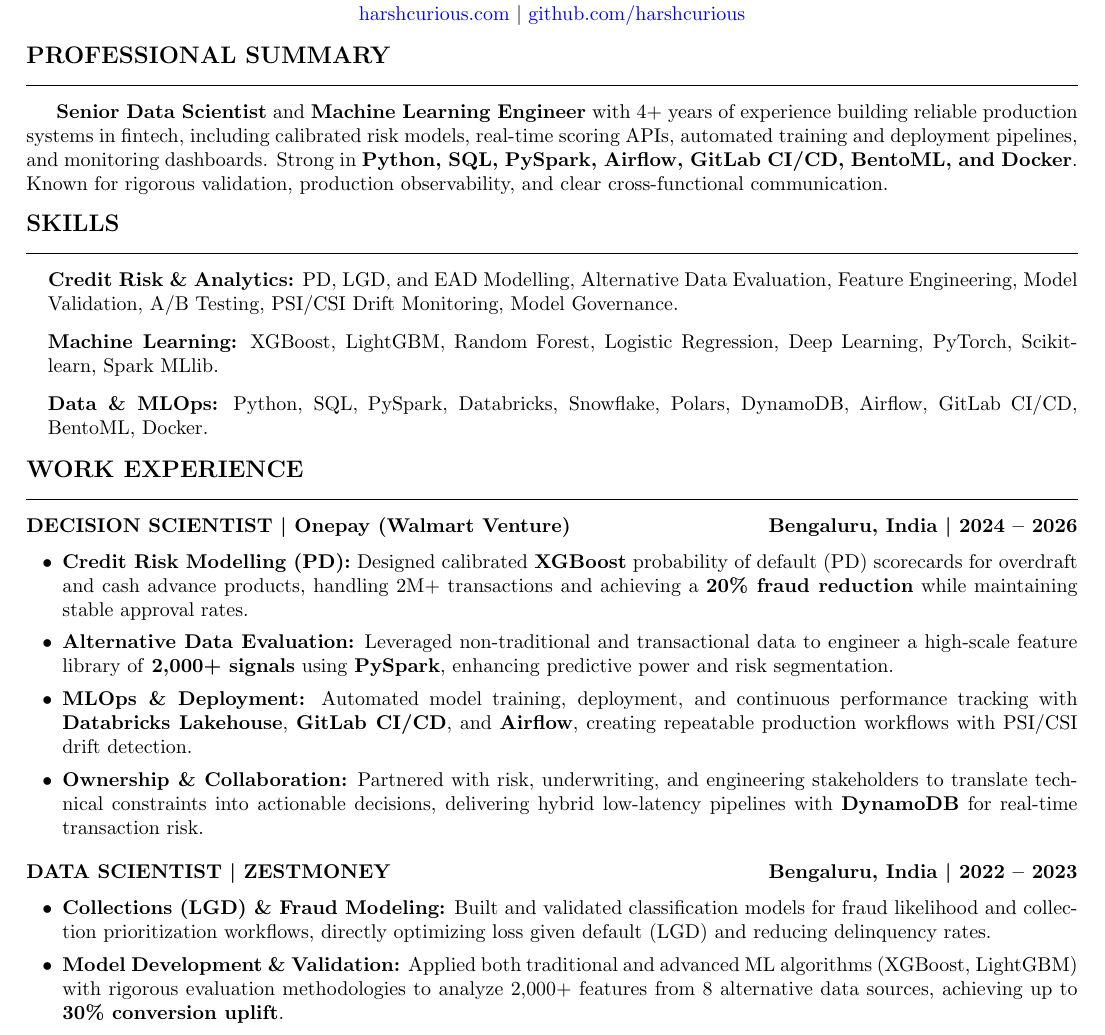
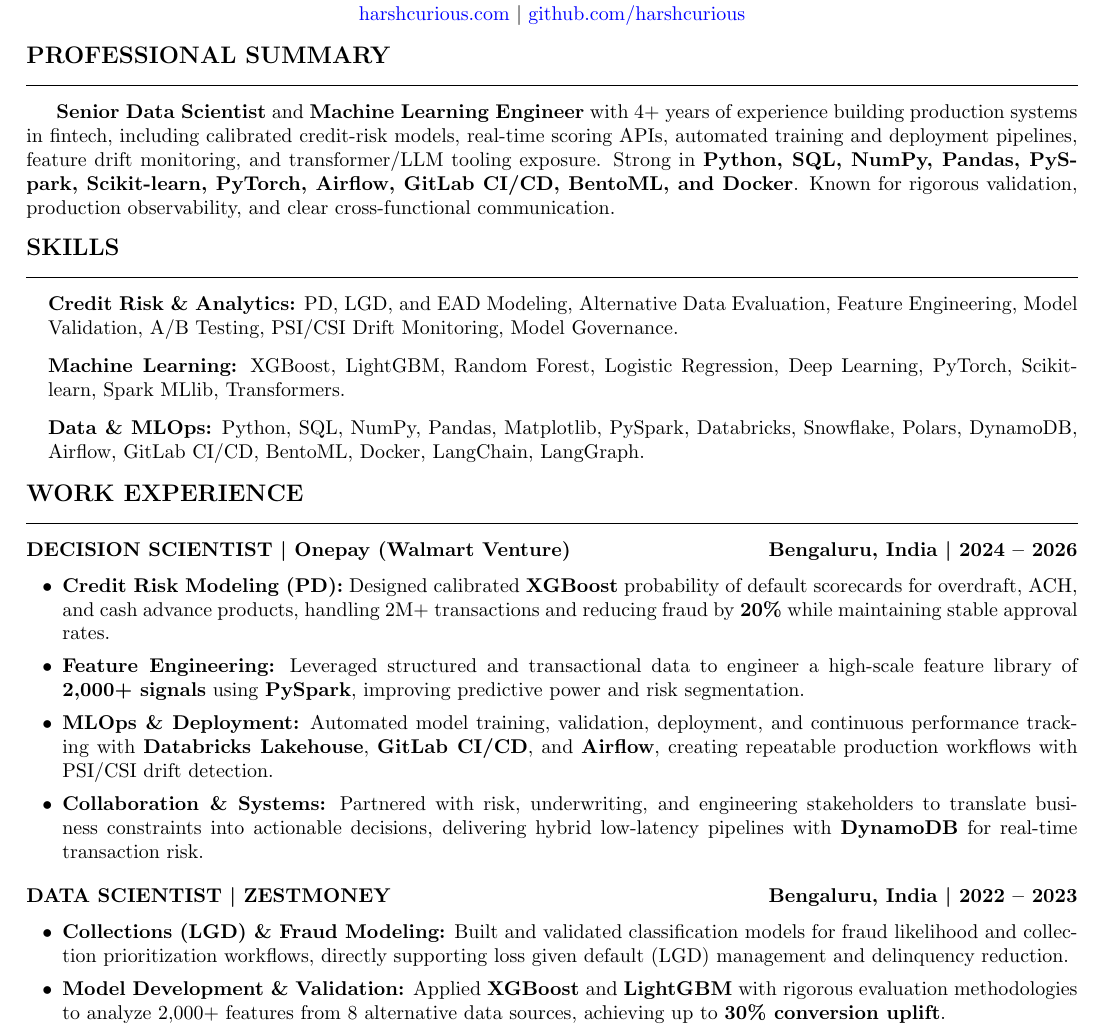
Before and after one commit to harshcurious/resume_customization, a LaTeX document (main.tex): part of the page, cut so that both start at the same text. Compiled offline with pdfLaTeX.

Commit message:
Customized for digitap

```diff
--- a/main.tex
+++ b/main.tex
@@ -34,15 +34,14 @@
 
 % --- SUMMARY ---
 \section*{Professional Summary}
-\textbf{Senior Data Scientist} and
-\textbf{Machine Learning Engineer} with 4+ years of experience building reliable production systems in fintech, including calibrated risk models, real-time scoring APIs, automated training and deployment pipelines, and monitoring dashboards. Strong in \textbf{Python, SQL, PySpark, Airflow, GitLab CI/CD, BentoML, and Docker}. Known for rigorous validation, production observability, and clear cross-functional communication.
+\textbf{Senior Data Scientist} and \textbf{Machine Learning Engineer} with 4+ years of experience building production systems in fintech, including calibrated credit-risk models, real-time scoring APIs, automated training and deployment pipelines, feature drift monitoring, and transformer/LLM tooling exposure. Strong in \textbf{Python, SQL, NumPy, Pandas, PySpark, Scikit-learn, PyTorch, Airflow, GitLab CI/CD, BentoML, and Docker}. Known for rigorous validation, production observability, and clear cross-functional communication.
 
 % --- SKILLS ---
 \section*{Skills}
 \begin{itemize}[leftmargin=0.15in, label={}]
-    \item \textbf{Credit Risk \& Analytics:} PD, LGD, and EAD Modelling, Alternative Data Evaluation, Feature Engineering, Model Validation, A/B Testing, PSI/CSI Drift Monitoring, Model Governance.
-    \item \textbf{Machine Learning:} XGBoost, LightGBM, Random Forest, Logistic Regression, Deep Learning, PyTorch, Scikit-learn, Spark MLlib.
-    \item \textbf{Data \& MLOps:} Python, SQL, PySpark, Databricks, Snowflake, Polars, DynamoDB, Airflow, GitLab CI/CD, BentoML, Docker.
+    \item \textbf{Credit Risk \& Analytics:} PD, LGD, and EAD Modeling, Alternative Data Evaluation, Feature Engineering, Model Validation, A/B Testing, PSI/CSI Drift Monitoring, Model Governance.
+    \item \textbf{Machine Learning:} XGBoost, LightGBM, Random Forest, Logistic Regression, Deep Learning, PyTorch, Scikit-learn, Spark MLlib, Transformers.
+    \item \textbf{Data \& MLOps:} Python, SQL, NumPy, Pandas, Matplotlib, PySpark, Databricks, Snowflake, Polars, DynamoDB, Airflow, GitLab CI/CD, BentoML, Docker, LangChain, LangGraph.
 \end{itemize}
 
 % --- WORK EXPERIENCE ---
@@ -51,10 +50,10 @@
 \noindent
 \textbf{DECISION SCIENTIST \textbar{} Onepay (Walmart Venture)} \hfill \textbf{Bengaluru, India \textbar{} 2024 -- 2026}
 \begin{itemize}[leftmargin=0.25in, itemsep=1pt]
-    \item \textbf{Credit Risk Modelling (PD):} Designed calibrated \textbf{XGBoost} probability of default (PD) scorecards for overdraft and cash advance products, handling 2M+ transactions and achieving a \textbf{20\% fraud reduction} while maintaining stable approval rates.
-    \item \textbf{Alternative Data Evaluation:} Leveraged non-traditional and transactional data to engineer a high-scale feature library of \textbf{2,000+ signals} using \textbf{PySpark}, enhancing predictive power and risk segmentation.
-    \item \textbf{MLOps \& Deployment:} Automated model training, deployment, and continuous performance tracking with \textbf{Databricks Lakehouse}, \textbf{GitLab CI/CD}, and \textbf{Airflow}, creating repeatable production workflows with PSI/CSI drift detection.
-    \item \textbf{Ownership \& Collaboration:} Partnered with risk, underwriting, and engineering stakeholders to translate technical constraints into actionable decisions, delivering hybrid low-latency pipelines with \textbf{DynamoDB} for real-time transaction risk.
+    \item \textbf{Credit Risk Modeling (PD):} Designed calibrated \textbf{XGBoost} probability of default scorecards for overdraft, ACH, and cash advance products, handling 2M+ transactions and reducing fraud by \textbf{20\%} while maintaining stable approval rates.
+    \item \textbf{Feature Engineering:} Leveraged structured and transactional data to engineer a high-scale feature library of \textbf{2,000+ signals} using \textbf{PySpark}, improving predictive power and risk segmentation.
+    \item \textbf{MLOps \& Deployment:} Automated model training, validation, deployment, and continuous performance tracking with \textbf{Databricks Lakehouse}, \textbf{GitLab CI/CD}, and \textbf{Airflow}, creating repeatable production workflows with PSI/CSI drift detection.
+    \item \textbf{Collaboration \& Systems:} Partnered with risk, underwriting, and engineering stakeholders to translate business constraints into actionable decisions, delivering hybrid low-latency pipelines with \textbf{DynamoDB} for real-time transaction risk.
 \end{itemize}
 
 \vspace{1ex}
@@ -62,8 +61,8 @@
 \noindent
 \textbf{DATA SCIENTIST \textbar{} ZESTMONEY} \hfill \textbf{Bengaluru, India \textbar{} 2022 -- 2023}
 \begin{itemize}[leftmargin=0.25in, itemsep=1pt]
-    \item \textbf{Collections (LGD) \& Fraud Modeling:} Built and validated classification models for fraud likelihood and collection prioritization workflows, directly optimizing loss given default (LGD) and reducing delinquency rates.
-    \item \textbf{Model Development \& Validation:} Applied both traditional and advanced ML algorithms (XGBoost, LightGBM) with rigorous evaluation methodologies to analyze 2,000+ features from 8 alternative data sources, achieving up to \textbf{30\% conversion uplift}.
+    \item \textbf{Collections (LGD) \& Fraud Modeling:} Built and validated classification models for fraud likelihood and collection prioritization workflows, directly supporting loss given default (LGD) management and delinquency reduction.
+    \item \textbf{Model Development \& Validation:} Applied \textbf{XGBoost} and \textbf{LightGBM} with rigorous evaluation methodologies to analyze 2,000+ features from 8 alternative data sources, achieving up to \textbf{30\% conversion uplift}.
     \item \textbf{Model Monitoring \& Governance:} Designed and implemented the organization's centralized monitoring framework, establishing feedback loops and dashboards to track ongoing performance across all deployed models.
     \item \textbf{Engineering Excellence:} Deployed robust real-time scoring APIs via BentoML with \textbf{200-400ms latency} and improved ETL data research latency by \textbf{40\%} by migrating pipelines from Pandas to \textbf{Polars}.
 \end{itemize}
```
